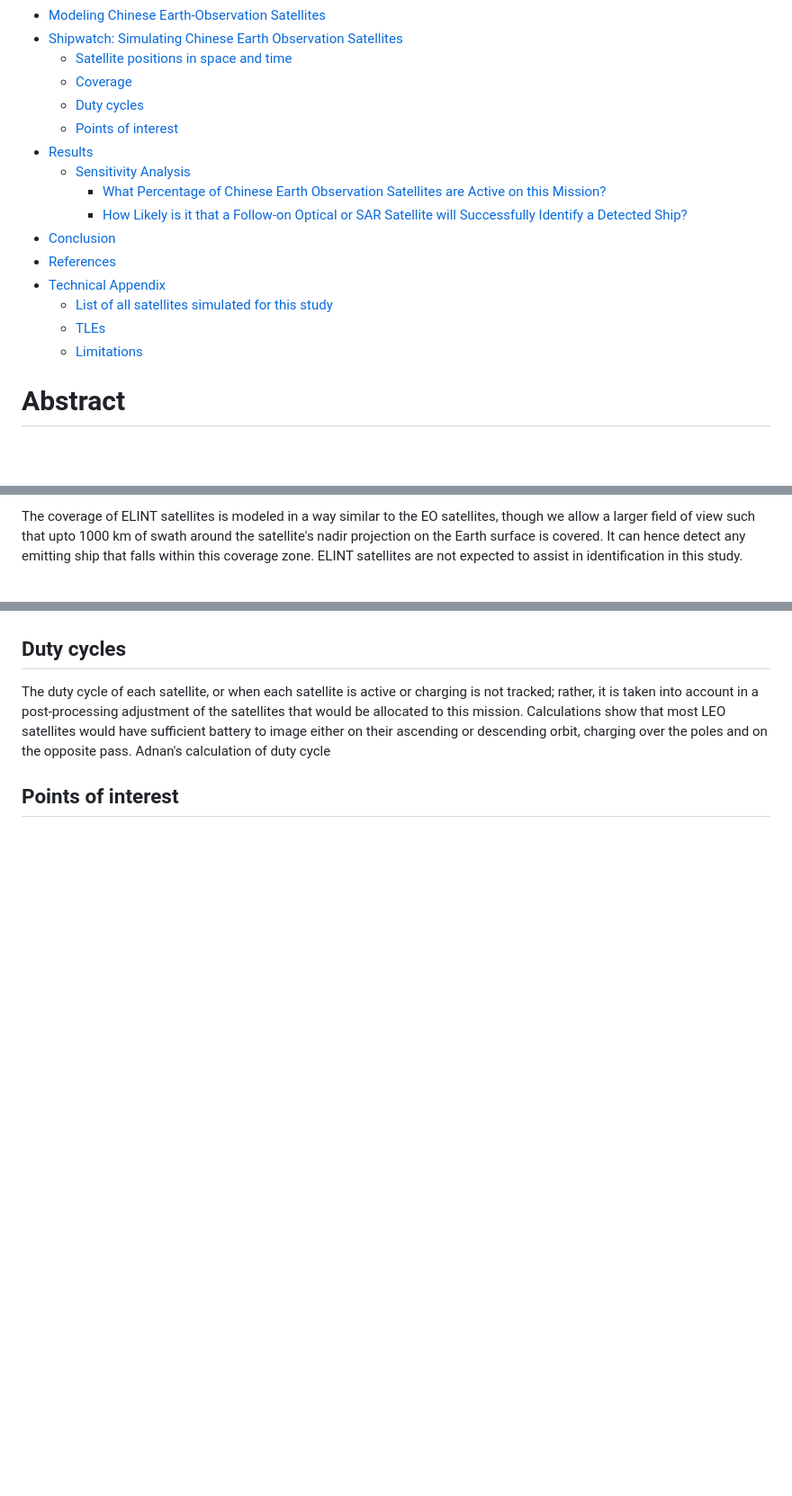
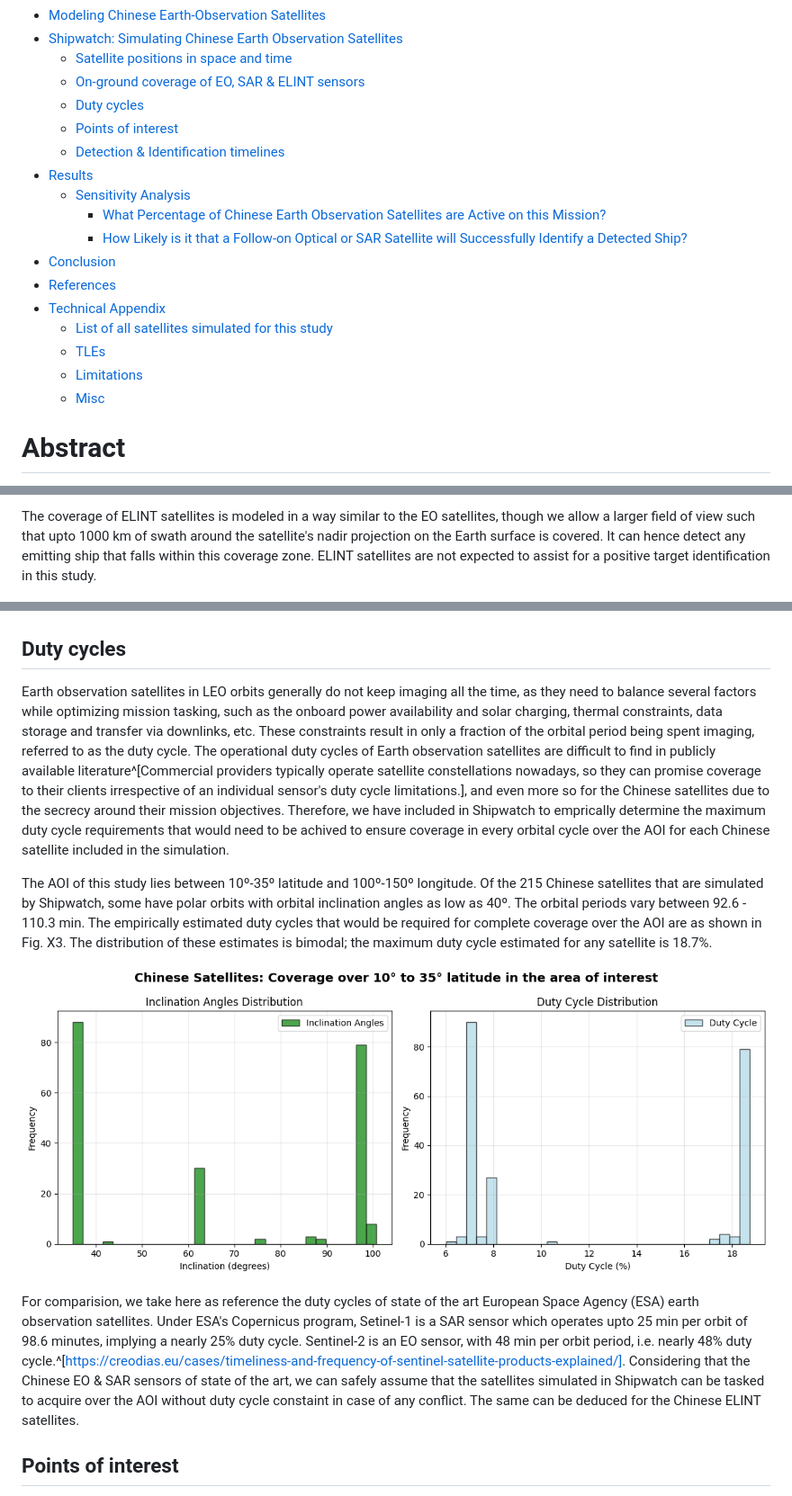
Before and after one commit to MCancian/satellites-adnan, a Markdown page: draft.md, 3 parts joined by grey strips. Shown: that part at 90% size. Drawn GitHub-style; pictures changed too: fig-3.png (added); blank space fills up the shorter version.

```diff
--- a/draft.md
+++ b/draft.md
@@ -10,9 +10,10 @@ author: "Matthew Cancian and Muhammad Adnan Siddique"
 - [Modeling Chinese Earth-Observation Satellites](#modeling-chinese-earth-observation-satellites)
 - [Shipwatch: Simulating Chinese Earth Observation Satellites](#shipwatch-simulating-chinese-earth-observation-satellites)
   - [Satellite positions in space and time](#satellite-positions-in-space-and-time)
-  - [Coverage](#coverage)
+  - [On-ground coverage of EO, SAR \& ELINT sensors](#on-ground-coverage-of-eo-sar--elint-sensors)
   - [Duty cycles](#duty-cycles)
   - [Points of interest](#points-of-interest)
+  - [Detection \& Identification timelines](#detection--identification-timelines)
 - [Results](#results)
   - [Sensitivity Analysis](#sensitivity-analysis)
     - [What Percentage of Chinese Earth Observation Satellites are Active on this Mission?](#what-percentage-of-chinese-earth-observation-satellites-are-active-on-this-mission)
@@ -23,6 +24,7 @@ author: "Matthew Cancian and Muhammad Adnan Siddique"
   - [List of all satellites simulated for this study](#list-of-all-satellites-simulated-for-this-study)
   - [TLEs](#tles)
   - [Limitations](#limitations)
+  - [Misc](#misc)
 
 # Abstract
 
@@ -124,5 +126,5 @@ In this study, we are considering three different sensors that a Chinese Earth o
 
-The coverage of ELINT satellites is modeled in a way similar to the EO satellites, though we allow a larger field of view such that upto 1000 km of swath around the satellite's nadir projection on the Earth surface is covered. It can hence detect any emitting ship that falls within this coverage zone. ELINT satellites are not expected to assist in identification in this study.
+The coverage of ELINT satellites is modeled in a way similar to the EO satellites, though we allow a larger field of view such that upto 1000 km of swath around the satellite's nadir projection on the Earth surface is covered. It can hence detect any emitting ship that falls within this coverage zone. ELINT satellites are not expected to assist for a positive target identification in this study.
 
 ![Gaofen-1 coverage: Fig. X1](fig-1.png)
 
@@ -137,5 +136,13 @@ SAR relies on the motion of the satellite platform to build a synthetic aperture
 
 ## Duty cycles
-The duty cycle of each satellite, or when each satellite is active or charging is not tracked; rather, it is taken into account in a post-processing adjustment of the satellites that would be allocated to this mission. Calculations show that most LEO satellites would have sufficient battery to image either on their ascending or descending orbit, charging over the poles and on the opposite pass. Adnan's calculation of duty cycle
+Earth observation satellites in LEO orbits generally do not keep imaging all the time, as they need to balance several factors while optimizing mission tasking, such as the onboard power availability and solar charging, thermal constraints, data storage and transfer via downlinks, etc. These constraints result in only a fraction of the orbital period being spent imaging, referred to as the duty cycle. The operational duty cycles of Earth observation satellites are difficult to find in publicly available literature^[Commercial providers typically operate satellite constellations nowadays, so they can promise coverage to their clients irrespective of an individual sensor's duty cycle limitations.], and even more so for the Chinese satellites due to the secrecy around their mission objectives. Therefore, we have included in Shipwatch to emprically determine the maximum duty cycle requirements that would need to be achived to ensure coverage in every orbital cycle over the AOI for each Chinese satellite included in the simulation.
+
+The AOI of this study lies between 10º-35º latitude and 100º-150º longitude. Of the 215 Chinese satellites that are simulated by Shipwatch, some have polar orbits with orbital inclination angles as low as 40º. The orbital periods vary between 92.6 - 110.3 min. The empirically estimated duty cycles that would be required for complete coverage over the AOI are as shown in Fig. X3. The distribution of these estimates is bimodal; the maximum duty cycle estimated for any satellite is 18.7%.
+
+![Duty cycles: Fig. X3](fig-3.png)
+
+For comparision, we take here as reference the duty cycles of state of the art European Space Agency (ESA) earth observation satellites. Under ESA's Copernicus program, Setinel-1 is a SAR sensor which operates upto 25 min per orbit of 98.6 minutes, implying a nearly 25% duty cycle. Sentinel-2 is an EO sensor, with 48 min per orbit period, i.e. nearly 48% duty cycle.^[https://creodias.eu/cases/timeliness-and-frequency-of-sentinel-satellite-products-explained/]. Considering that the Chinese EO & SAR sensors of state of the art, we can safely assume that the satellites simulated in Shipwatch can be tasked to acquire over the AOI without duty cycle constaint in case of any conflict. The same can be deduced for the Chinese ELINT satellites.
+
+<!-- The duty cycle of each satellite, or when each satellite is active or charging is not tracked; rather, it is taken into account in a post-processing adjustment of the satellites that would be allocated to this mission. Calculations show that most LEO satellites would have sufficient battery to image either on their ascending or descending orbit, charging over the poles and on the opposite pass. Adnan's calculation of duty cycle  -->
 
 ## Points of interest
```
Also changed, not shown: other parts of draft.md (+30 -8 lines).
